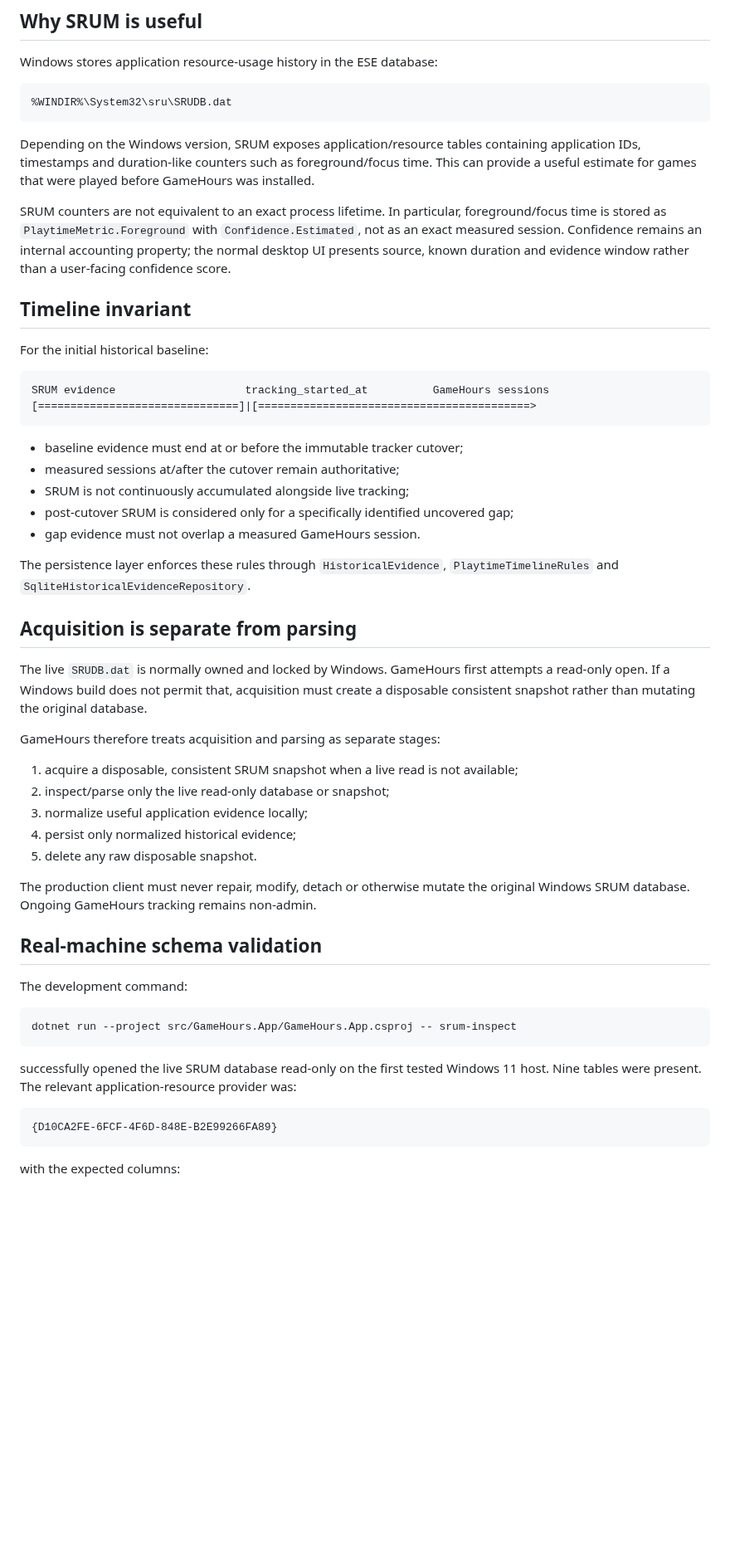
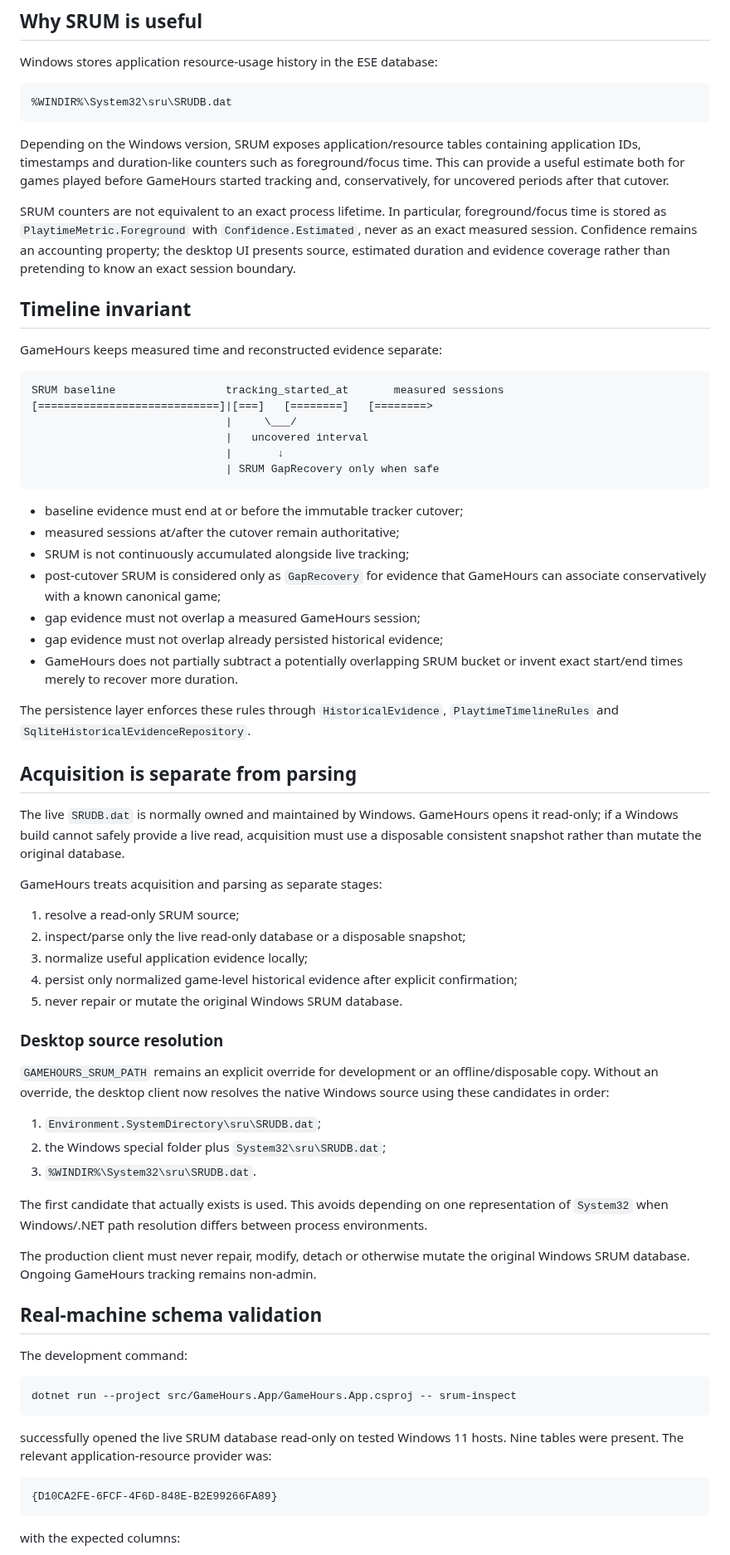
Before and after one commit to Ayerdi/GameHours, a Markdown page: docs/SRUM.md, the part around one of its changes. Shown at 83% size. Rendered like a GitHub page; blank space fills up the shorter version.

Commit message:
docs: document conservative SRUM gap recovery

````diff
--- a/docs/SRUM.md
+++ b/docs/SRUM.md
@@ -10,38 +10,54 @@ Windows stores application resource-usage history in the ESE database:
 %WINDIR%\System32\sru\SRUDB.dat
 ```
 
-Depending on the Windows version, SRUM exposes application/resource tables containing application IDs, timestamps and duration-like counters such as foreground/focus time. This can provide a useful estimate for games that were played before GameHours was installed.
+Depending on the Windows version, SRUM exposes application/resource tables containing application IDs, timestamps and duration-like counters such as foreground/focus time. This can provide a useful estimate both for games played before GameHours started tracking and, conservatively, for uncovered periods after that cutover.
 
-SRUM counters are not equivalent to an exact process lifetime. In particular, foreground/focus time is stored as `PlaytimeMetric.Foreground` with `Confidence.Estimated`, not as an exact measured session. Confidence remains an internal accounting property; the normal desktop UI presents source, known duration and evidence window rather than a user-facing confidence score.
+SRUM counters are not equivalent to an exact process lifetime. In particular, foreground/focus time is stored as `PlaytimeMetric.Foreground` with `Confidence.Estimated`, never as an exact measured session. Confidence remains an accounting property; the desktop UI presents source, estimated duration and evidence coverage rather than pretending to know an exact session boundary.
 
 ## Timeline invariant
 
-For the initial historical baseline:
+GameHours keeps measured time and reconstructed evidence separate:
 
 ```text
-SRUM evidence                    tracking_started_at          GameHours sessions
-[===============================]|[==========================================>
+SRUM baseline                 tracking_started_at       measured sessions
+[============================]|[===]   [========]   [========>
+                              |     \___/
+                              |   uncovered interval
+                              |       ↓
+                              | SRUM GapRecovery only when safe
 ```
 
 - baseline evidence must end at or before the immutable tracker cutover;
 - measured sessions at/after the cutover remain authoritative;
 - SRUM is not continuously accumulated alongside live tracking;
-- post-cutover SRUM is considered only for a specifically identified uncovered gap;
-- gap evidence must not overlap a measured GameHours session.
+- post-cutover SRUM is considered only as `GapRecovery` for evidence that GameHours can associate conservatively with a known canonical game;
+- gap evidence must not overlap a measured GameHours session;
+- gap evidence must not overlap already persisted historical evidence;
+- GameHours does not partially subtract a potentially overlapping SRUM bucket or invent exact start/end times merely to recover more duration.
 
 The persistence layer enforces these rules through `HistoricalEvidence`, `PlaytimeTimelineRules` and `SqliteHistoricalEvidenceRepository`.
 
 ## Acquisition is separate from parsing
 
-The live `SRUDB.dat` is normally owned and locked by Windows. GameHours first attempts a read-only open. If a Windows build does not permit that, acquisition must create a disposable consistent snapshot rather than mutating the original database.
+The live `SRUDB.dat` is normally owned and maintained by Windows. GameHours opens it read-only; if a Windows build cannot safely provide a live read, acquisition must use a disposable consistent snapshot rather than mutate the original database.
 
-GameHours therefore treats acquisition and parsing as separate stages:
+GameHours treats acquisition and parsing as separate stages:
 
-1. acquire a disposable, consistent SRUM snapshot when a live read is not available;
-2. inspect/parse only the live read-only database or snapshot;
+1. resolve a read-only SRUM source;
+2. inspect/parse only the live read-only database or a disposable snapshot;
 3. normalize useful application evidence locally;
-4. persist only normalized historical evidence;
-5. delete any raw disposable snapshot.
+4. persist only normalized game-level historical evidence after explicit confirmation;
+5. never repair or mutate the original Windows SRUM database.
+
+### Desktop source resolution
+
+`GAMEHOURS_SRUM_PATH` remains an explicit override for development or an offline/disposable copy. Without an override, the desktop client now resolves the native Windows source using these candidates in order:
+
+1. `Environment.SystemDirectory\sru\SRUDB.dat`;
+2. the Windows special folder plus `System32\sru\SRUDB.dat`;
+3. `%WINDIR%\System32\sru\SRUDB.dat`.
+
+The first candidate that actually exists is used. This avoids depending on one representation of `System32` when Windows/.NET path resolution differs between process environments.
 
 The production client must never repair, modify, detach or otherwise mutate the original Windows SRUM database. Ongoing GameHours tracking remains non-admin.
 
@@ -53,7 +69,7 @@ The development command:
 dotnet run --project src/GameHours.App/GameHours.App.csproj -- srum-inspect
 ```
 
-successfully opened the live SRUM database read-only on the first tested Windows 11 host. Nine tables were present. The relevant application-resource provider was:
+successfully opened the live SRUM database read-only on tested Windows 11 hosts. Nine tables were present. The relevant application-resource provider was:
 
 ```text
 {D10CA2FE-6FCF-4F6D-848E-B2E99266FA89}
````
Also changed, not shown: other parts of docs/SRUM.md (+46 -11 lines).
